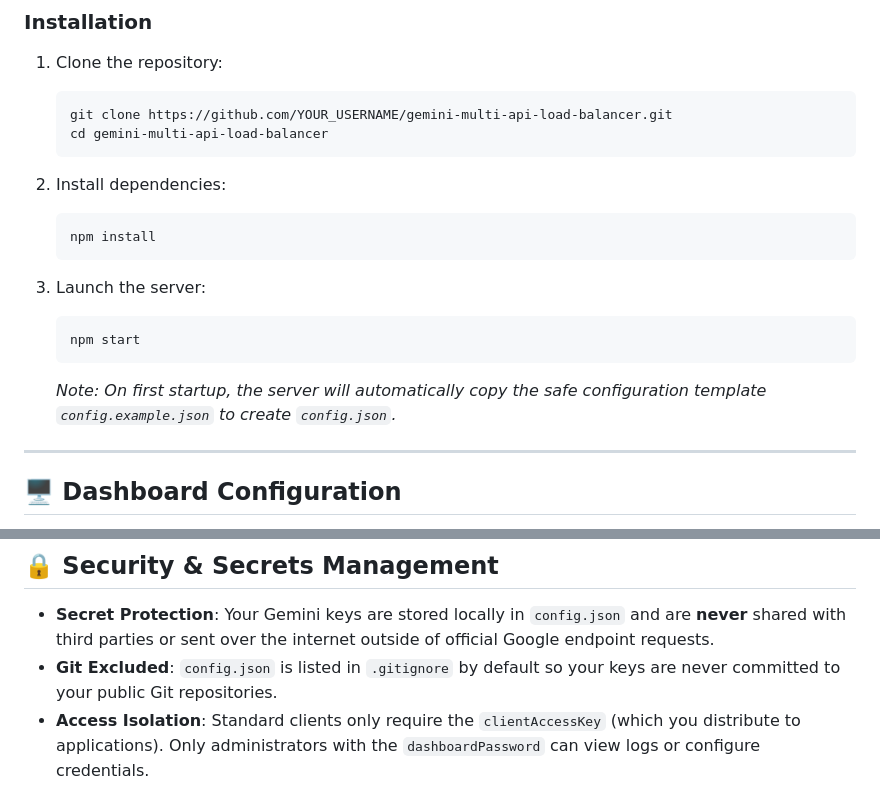
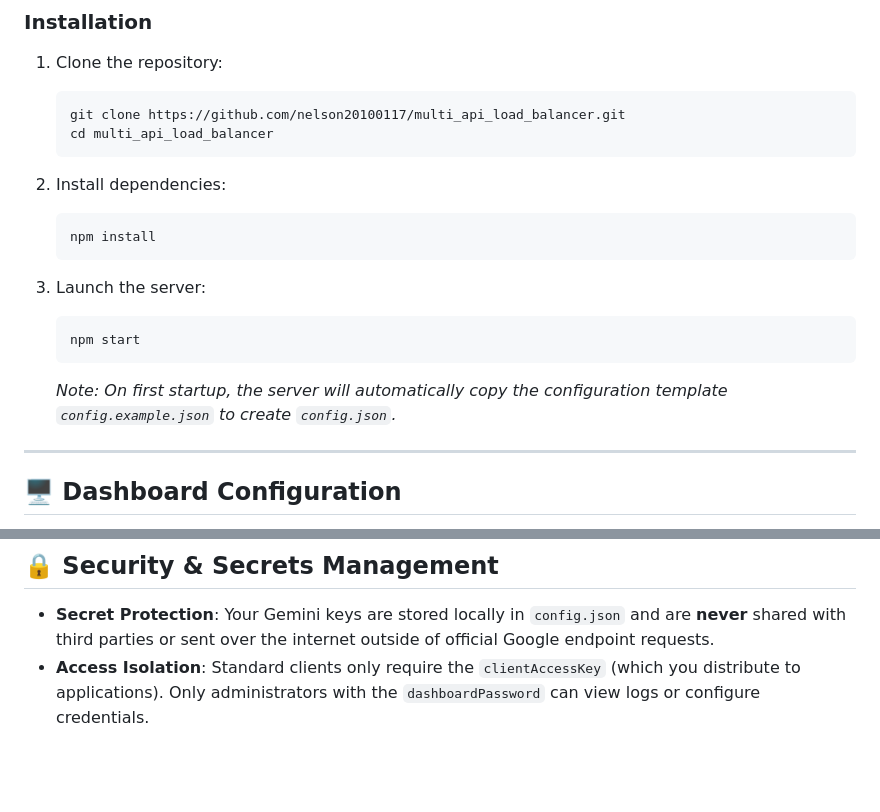
Before and after one commit to nelson20100117/multi_api_load_balancer, a Markdown page: README.md, 2 parts joined by grey strips. Rendered like a GitHub page; blank space fills up the shorter version.

````diff
--- a/README.md
+++ b/README.md
@@ -40,8 +40,8 @@ Included is a beautiful, modern dashboard for live key status tracking, real-tim
 
 1. Clone the repository:
    ```bash
-   git clone https://github.com/YOUR_USERNAME/gemini-multi-api-load-balancer.git
-   cd gemini-multi-api-load-balancer
+   git clone https://github.com/nelson20100117/multi_api_load_balancer.git
+   cd multi_api_load_balancer
    ```
 
 2. Install dependencies:
@@ -53,7 +53,7 @@ Included is a beautiful, modern dashboard for live key status tracking, real-tim
    ```bash
    npm start
    ```
-   *Note: On first startup, the server will automatically copy the safe configuration template `config.example.json` to create `config.json`.*
+   *Note: On first startup, the server will automatically copy the configuration template `config.example.json` to create `config.json`.*
 
 ---
 
@@ -125,5 +125,4 @@ console.log(response.text);
 ## 🔒 Security & Secrets Management
 
 * **Secret Protection**: Your Gemini keys are stored locally in `config.json` and are **never** shared with third parties or sent over the internet outside of official Google endpoint requests.
-* **Git Excluded**: `config.json` is listed in `.gitignore` by default so your keys are never committed to your public Git repositories.
 * **Access Isolation**: Standard clients only require the `clientAccessKey` (which you distribute to applications). Only administrators with the `dashboardPassword` can view logs or configure credentials.
````
